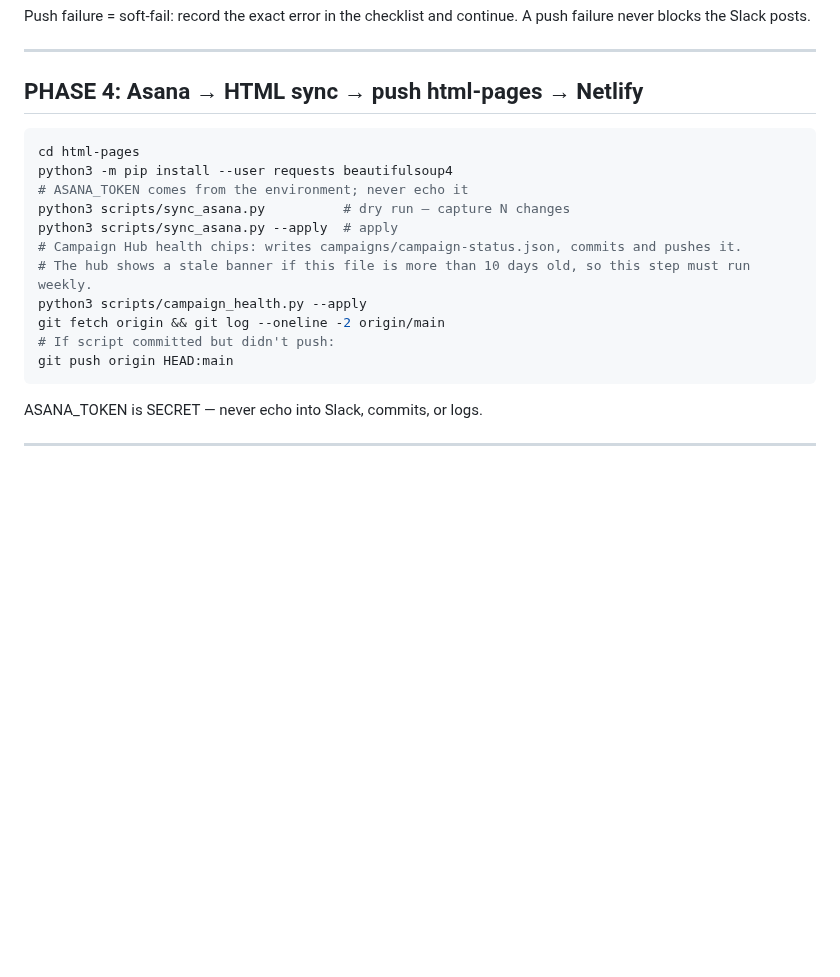
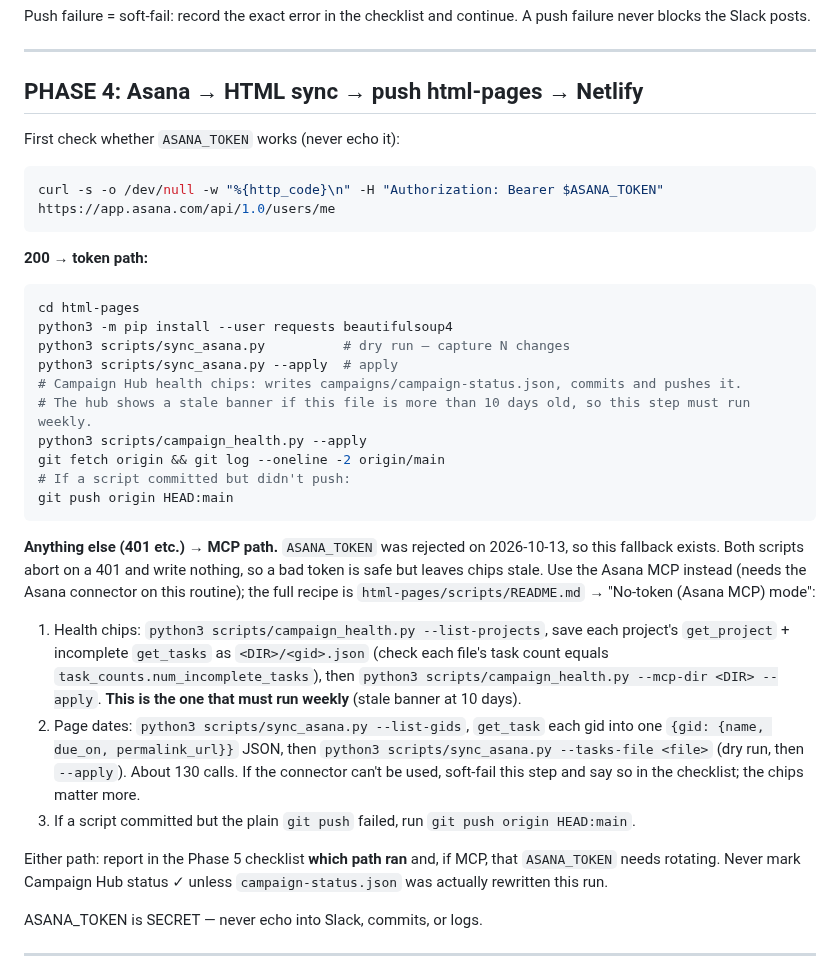
Before and after one commit to kschoppen/inquired-dash-reporting, a Markdown page: DASH_ROUTINE.md, the part around the change. Rendered like a GitHub page; blank space fills up the shorter version.

Commit message:
Dash routine Phase 4: add Asana MCP fallback when ASANA_TOKEN is rejected
Token check first; on 401 use the no-token MCP mode added to html-pages scripts
(html-pages/scripts/README.md). Report which path ran; never mark the Campaign Hub
step done unless campaign-status.json was rewritten.

Co-Authored-By: Claude Sonnet 5.5 <noreply@anthropic.com>
Claude-Session: https://claude.ai/code/session_019LnC4zykRCeastdvDC2Ck6

````diff
--- a/DASH_ROUTINE.md
+++ b/DASH_ROUTINE.md
@@ -375,19 +375,46 @@ Push failure = soft-fail: record the exact error in the checklist and continue.
 
 ## PHASE 4: Asana → HTML sync → push html-pages → Netlify
 
+First check whether `ASANA_TOKEN` works (never echo it):
+
+```bash
+curl -s -o /dev/null -w "%{http_code}\n" -H "Authorization: Bearer $ASANA_TOKEN" https://app.asana.com/api/1.0/users/me
+```
+
+**200 → token path:**
+
 ```bash
 cd html-pages
 python3 -m pip install --user requests beautifulsoup4
-# ASANA_TOKEN comes from the environment; never echo it
 python3 scripts/sync_asana.py          # dry run — capture N changes
 python3 scripts/sync_asana.py --apply  # apply
 # Campaign Hub health chips: writes campaigns/campaign-status.json, commits and pushes it.
 # The hub shows a stale banner if this file is more than 10 days old, so this step must run weekly.
 python3 scripts/campaign_health.py --apply
 git fetch origin && git log --oneline -2 origin/main
-# If script committed but didn't push:
+# If a script committed but didn't push:
 git push origin HEAD:main
 ```
+
+**Anything else (401 etc.) → MCP path.** `ASANA_TOKEN` was rejected on 2026-10-13, so this
+fallback exists. Both scripts abort on a 401 and write nothing, so a bad token is safe but
+leaves chips stale. Use the Asana MCP instead (needs the Asana connector on this routine);
+the full recipe is `html-pages/scripts/README.md` → "No-token (Asana MCP) mode":
+
+1. Health chips: `python3 scripts/campaign_health.py --list-projects`, save each project's
+   `get_project` + incomplete `get_tasks` as `<DIR>/<gid>.json` (check each file's task count
+   equals `task_counts.num_incomplete_tasks`), then
+   `python3 scripts/campaign_health.py --mcp-dir <DIR> --apply`. **This is the one that must
+   run weekly** (stale banner at 10 days).
+2. Page dates: `python3 scripts/sync_asana.py --list-gids`, `get_task` each gid into one
+   `{gid: {name, due_on, permalink_url}}` JSON, then `python3 scripts/sync_asana.py --tasks-file <file>`
+   (dry run, then `--apply`). About 130 calls. If the connector can't be used, soft-fail this
+   step and say so in the checklist; the chips matter more.
+3. If a script committed but the plain `git push` failed, run `git push origin HEAD:main`.
+
+Either path: report in the Phase 5 checklist **which path ran** and, if MCP, that
+`ASANA_TOKEN` needs rotating. Never mark Campaign Hub status ✓ unless `campaign-status.json`
+was actually rewritten this run.
 
 ASANA_TOKEN is SECRET — never echo into Slack, commits, or logs.
 
````
